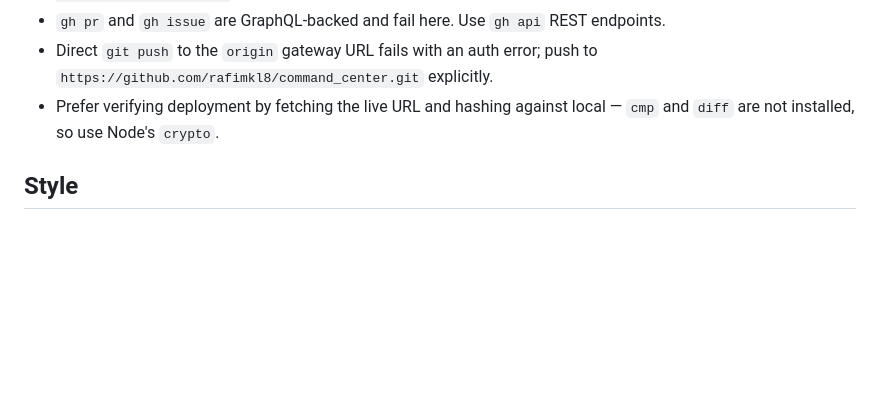
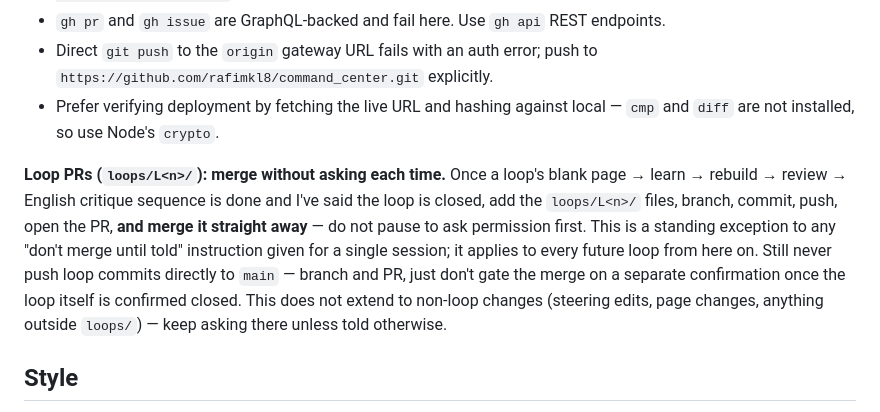
Before and after one commit to rafimkl8/command_center, a Markdown page: .kiro/steering/command-center-repo.md, the part around the change. Rendered like a GitHub page; blank space fills up the shorter version.

Commit message:
Steering: merge loop PRs without re-confirming; add spaced-repetition revision schedule

```diff
--- a/.kiro/steering/command-center-repo.md
+++ b/.kiro/steering/command-center-repo.md
@@ -76,6 +76,8 @@ Worth asserting: scripts parse; div/table/ul/li/tr/td tags balance; internal lin
 - Direct `git push` to the `origin` gateway URL fails with an auth error; push to `https://github.com/rafimkl8/command_center.git` explicitly.
 - Prefer verifying deployment by fetching the live URL and hashing against local — `cmp` and `diff` are not installed, so use Node's `crypto`.
 
+**Loop PRs (`loops/L<n>/`): merge without asking each time.** Once a loop's blank page → learn → rebuild → review → English critique sequence is done and I've said the loop is closed, add the `loops/L<n>/` files, branch, commit, push, open the PR, **and merge it straight away** — do not pause to ask permission first. This is a standing exception to any "don't merge until told" instruction given for a single session; it applies to every future loop from here on. Still never push loop commits directly to `main` — branch and PR, just don't gate the merge on a separate confirmation once the loop itself is confirmed closed. This does not extend to non-loop changes (steering edits, page changes, anything outside `loops/`) — keep asking there unless told otherwise.
+
 ## Style
 
 Geist / Geist Mono from Google Fonts, `#eef2f6` body, white cards with `border-radius:12px`, teal `#0f766e` and blue `#1d4ed8` accents, monospace for numbers and dates. Mobile-first — I mostly read these on an iPhone, so keep grids collapsing at ~620px. Match the existing look; do not introduce a new design language.
```
Also changed, not shown: .kiro/steering/revision-schedule.md (added, +40 -0 lines).
